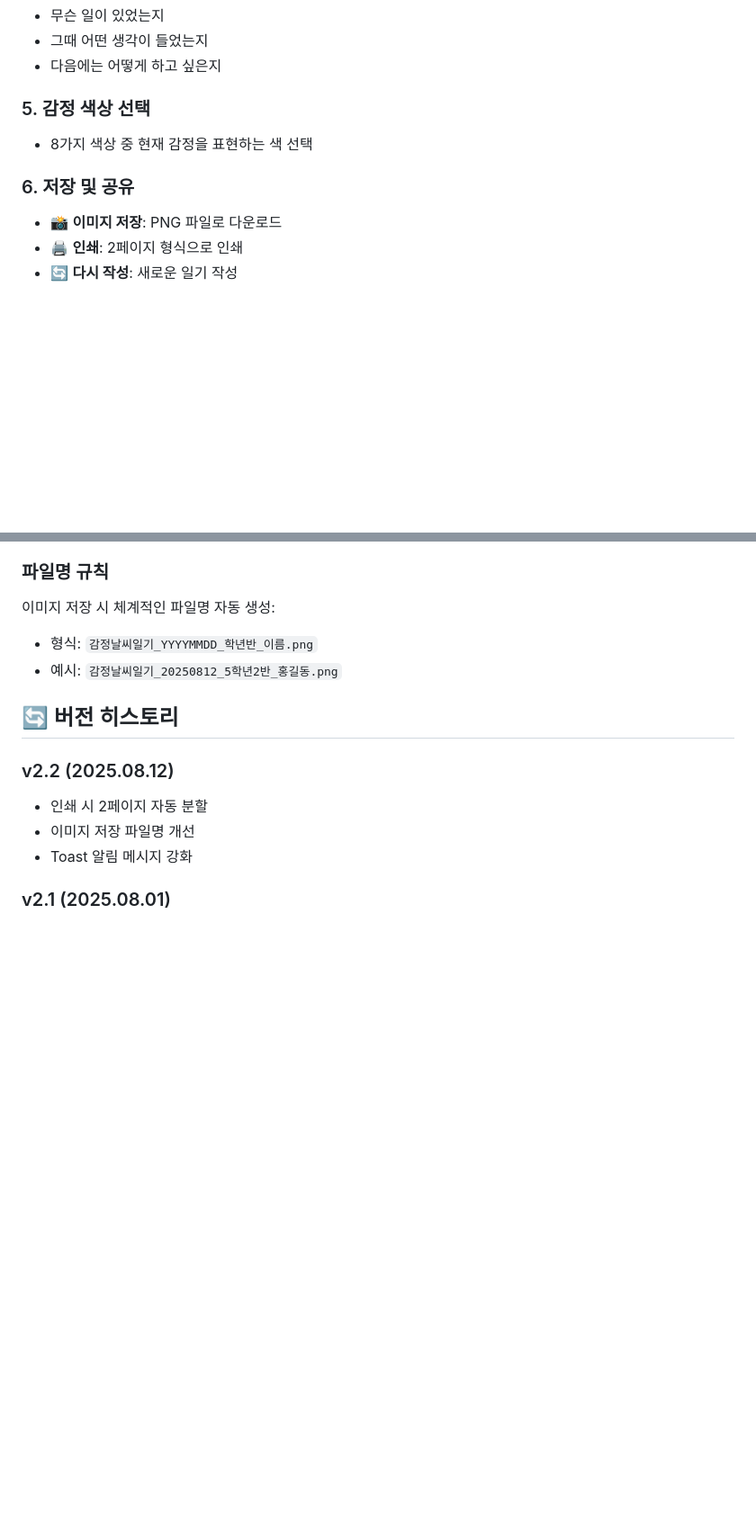
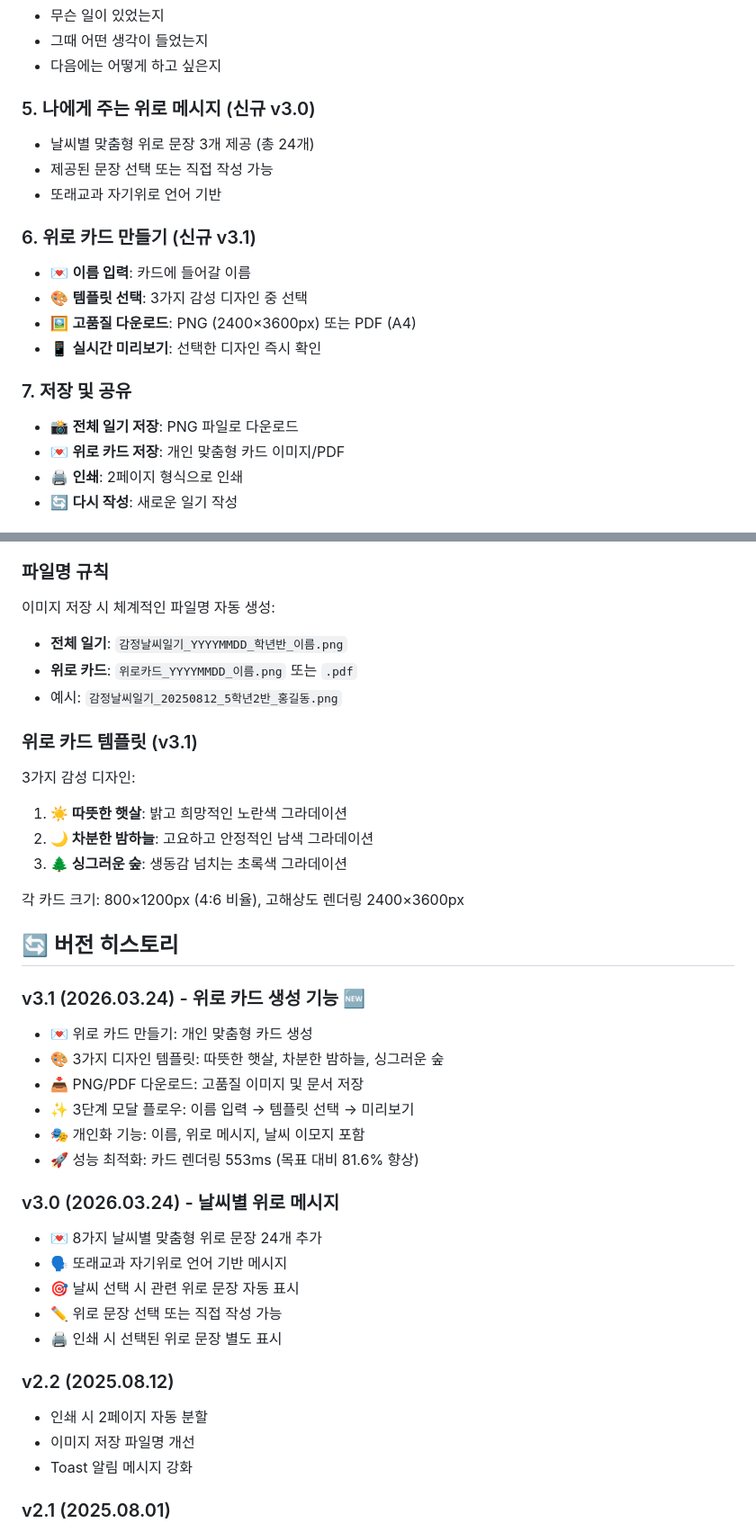
Before and after one commit to plusiam/emotion-weather-diary, a Markdown page: README.md, 2 parts joined by grey strips. Shown at 90% size. Drawn GitHub-style; blank space fills up the shorter version.

Commit message:
README 업데이트 - v3.1 신규 기능 문서화
변경사항:
- 버전 배지 3.1로 업데이트
- 주요 특징에 위로 카드 기능 추가
- 사용 방법 5-7단계 추가
- 기대 효과에 자기위로 능력 추가
- 기술 스택에 jsPDF 추가
- 위로 카드 템플릿 소개 추가
- v3.1, v3.0 버전 히스토리 추가

Co-Authored-By: Claude Sonnet 4.5 <noreply@anthropic.com>

```diff
--- a/README.md
+++ b/README.md
@@ -68,11 +69,20 @@ python -m http.server 8000
 - 그때 어떤 생각이 들었는지
 - 다음에는 어떻게 하고 싶은지
 
-### 5. 감정 색상 선택
-- 8가지 색상 중 현재 감정을 표현하는 색 선택
+### 5. 나에게 주는 위로 메시지 (신규 v3.0)
+- 날씨별 맞춤형 위로 문장 3개 제공 (총 24개)
+- 제공된 문장 선택 또는 직접 작성 가능
+- 또래교과 자기위로 언어 기반
 
-### 6. 저장 및 공유
-- 📸 **이미지 저장**: PNG 파일로 다운로드
+### 6. 위로 카드 만들기 (신규 v3.1)
+- 💌 **이름 입력**: 카드에 들어갈 이름
+- 🎨 **템플릿 선택**: 3가지 감성 디자인 중 선택
+- 🖼️ **고품질 다운로드**: PNG (2400×3600px) 또는 PDF (A4)
+- 📱 **실시간 미리보기**: 선택한 디자인 즉시 확인
+
+### 7. 저장 및 공유
+- 📸 **전체 일기 저장**: PNG 파일로 다운로드
+- 💌 **위로 카드 저장**: 개인 맞춤형 카드 이미지/PDF
 - 🖨️ **인쇄**: 2페이지 형식으로 인쇄
 - 🔄 **다시 작성**: 새로운 일기 작성
 
@@ -130,10 +143,34 @@ python -m http.server 8000
 
 ### 파일명 규칙
 이미지 저장 시 체계적인 파일명 자동 생성:
-- 형식: `감정날씨일기_YYYYMMDD_학년반_이름.png`
+- **전체 일기**: `감정날씨일기_YYYYMMDD_학년반_이름.png`
+- **위로 카드**: `위로카드_YYYYMMDD_이름.png` 또는 `.pdf`
 - 예시: `감정날씨일기_20250812_5학년2반_홍길동.png`
 
+### 위로 카드 템플릿 (v3.1)
+3가지 감성 디자인:
+1. **☀️ 따뜻한 햇살**: 밝고 희망적인 노란색 그라데이션
+2. **🌙 차분한 밤하늘**: 고요하고 안정적인 남색 그라데이션
+3. **🌲 싱그러운 숲**: 생동감 넘치는 초록색 그라데이션
+
+각 카드 크기: 800×1200px (4:6 비율), 고해상도 렌더링 2400×3600px
+
 ## 🔄 버전 히스토리
+
+### v3.1 (2026.03.24) - 위로 카드 생성 기능 🆕
+- 💌 위로 카드 만들기: 개인 맞춤형 카드 생성
+- 🎨 3가지 디자인 템플릿: 따뜻한 햇살, 차분한 밤하늘, 싱그러운 숲
+- 📥 PNG/PDF 다운로드: 고품질 이미지 및 문서 저장
+- ✨ 3단계 모달 플로우: 이름 입력 → 템플릿 선택 → 미리보기
+- 🎭 개인화 기능: 이름, 위로 메시지, 날씨 이모지 포함
+- 🚀 성능 최적화: 카드 렌더링 553ms (목표 대비 81.6% 향상)
+
+### v3.0 (2026.03.24) - 날씨별 위로 메시지
+- 💌 8가지 날씨별 맞춤형 위로 문장 24개 추가
+- 🗣️ 또래교과 자기위로 언어 기반 메시지
+- 🎯 날씨 선택 시 관련 위로 문장 자동 표시
+- ✏️ 위로 문장 선택 또는 직접 작성 가능
+- 🖨️ 인쇄 시 선택된 위로 문장 별도 표시
 
 ### v2.2 (2025.08.12)
 - 인쇄 시 2페이지 자동 분할
```
Also changed, not shown: other parts of README.md (+8 -4 lines).
